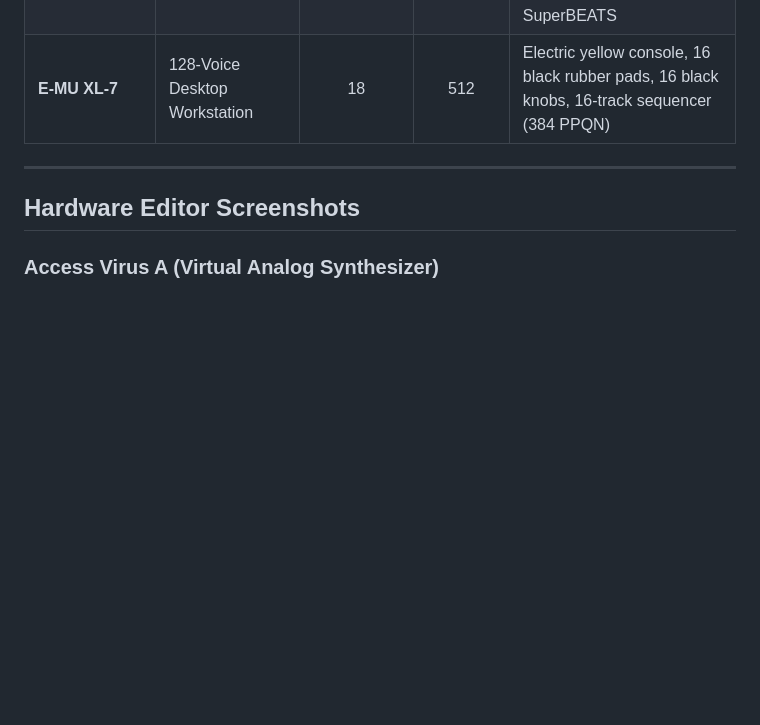
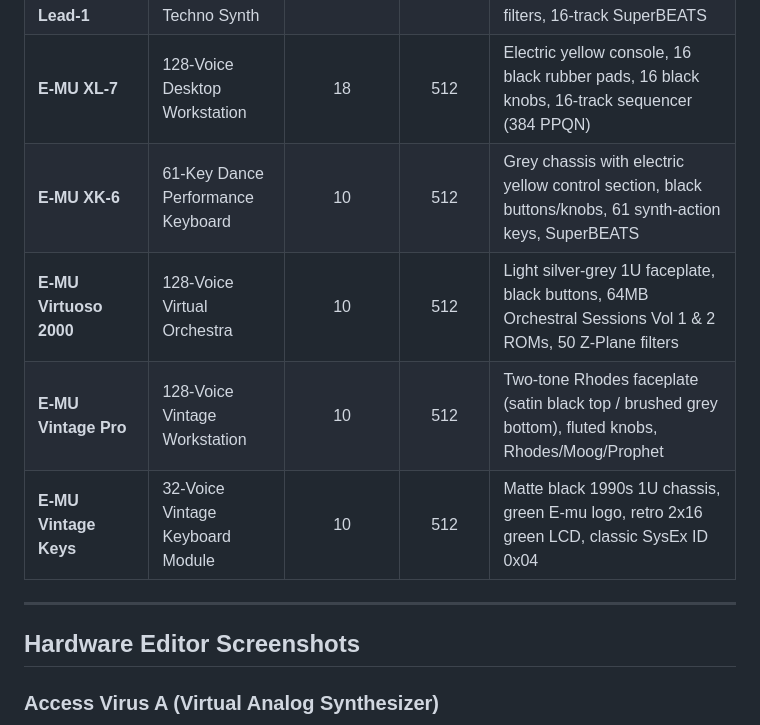
Before and after one commit to dan2804/omnipatch, a Markdown page: README.md, the part around one of its changes. Drawn GitHub-style; blank space fills up the shorter version.

```diff
--- a/README.md
+++ b/README.md
@@ -33,6 +33,10 @@ Inspired by Sound Quest's **Midi Quest 13**, **OmniPatch** combines a clean, fas
 | **E-MU Emax II** | 16-Bit Stereo Workstation | 24 | 80 | 32-voice stereo sampling, digital resonant 4-pole VCF, Spectrum Interpolation, 4-layer stack |
 | **E-MU Xtreme Lead-1** | 64-Voice Dance & Techno Synth | 14 | 512 | Electric yellow chassis, black knobs & buttons, 50 Z-Plane filters, 16-track SuperBEATS |
 | **E-MU XL-7** | 128-Voice Desktop Workstation | 18 | 512 | Electric yellow console, 16 black rubber pads, 16 black knobs, 16-track sequencer (384 PPQN) |
+| **E-MU XK-6** | 61-Key Dance Performance Keyboard | 10 | 512 | Grey chassis with electric yellow control section, black buttons/knobs, 61 synth-action keys, SuperBEATS |
+| **E-MU Virtuoso 2000** | 128-Voice Virtual Orchestra | 10 | 512 | Light silver-grey 1U faceplate, black buttons, 64MB Orchestral Sessions Vol 1 & 2 ROMs, 50 Z-Plane filters |
+| **E-MU Vintage Pro** | 128-Voice Vintage Workstation | 10 | 512 | Two-tone Rhodes faceplate (satin black top / brushed grey bottom), fluted knobs, Rhodes/Moog/Prophet |
+| **E-MU Vintage Keys** | 32-Voice Vintage Keyboard Module | 10 | 512 | Matte black 1990s 1U chassis, green E-mu logo, retro 2x16 green LCD, classic SysEx ID 0x04 |
 
 ---
 
```
Also changed, not shown: other parts of README.md (+27 -6 lines), assets/screenshots/emu_vintage_keys.png (added), assets/screenshots/emu_vintage_pro.png (added), assets/screenshots/emu_virtuoso_2000.png (added), assets/screenshots/emu_xk6.png (added), assets/screenshots/studio_hub.png, 10 other files.
